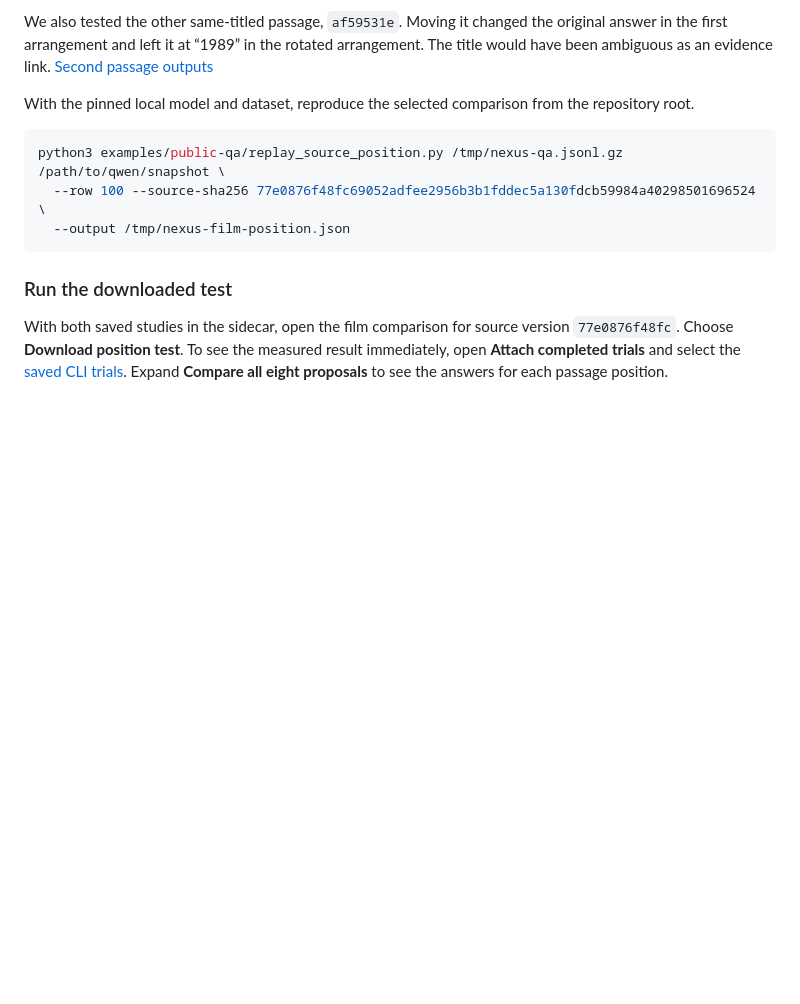
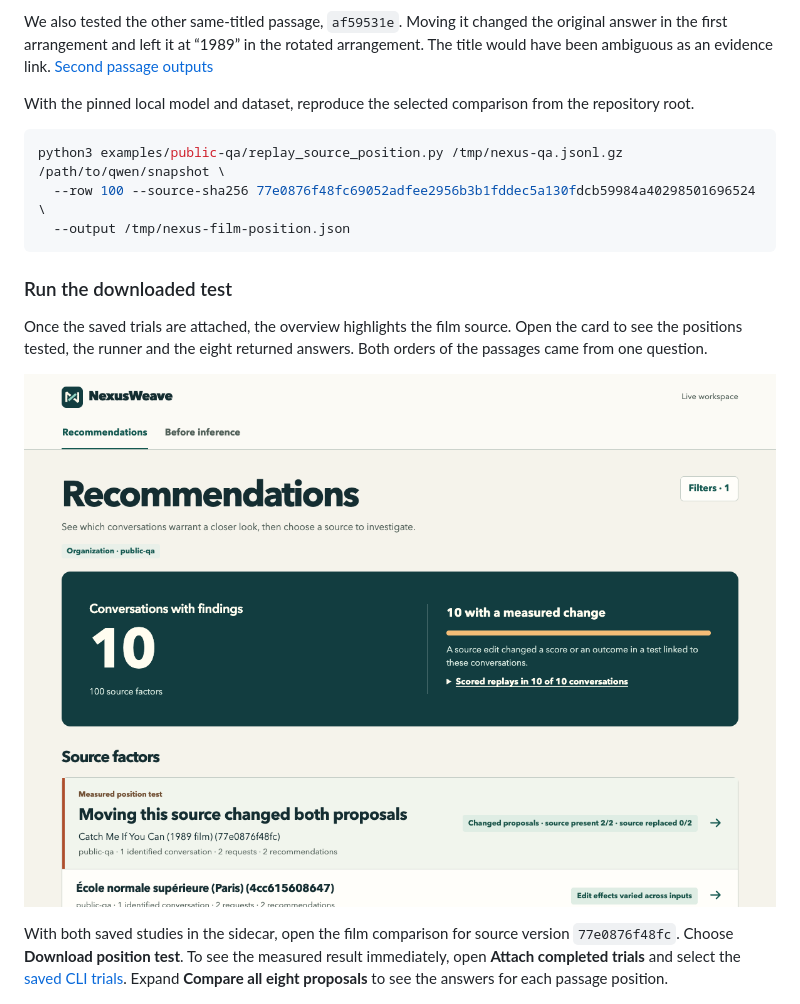
Before and after one commit to thakur-ro/A2Context, a Markdown page: examples/public-qa/README.md, the part around the change. Drawn GitHub-style; pictures changed too: docs/media/position-overview.png (added); blank space fills up the shorter version.

Commit message:
Surface measured source-position effects on the recommendations overview

```diff
--- a/examples/public-qa/README.md
+++ b/examples/public-qa/README.md
@@ -94,6 +94,10 @@ python3 examples/public-qa/replay_source_position.py /tmp/nexus-qa.jsonl.gz /pat
 
 ### Run the downloaded test
 
+Once the saved trials are attached, the overview highlights the film source. Open the card to see the positions tested, the runner and the eight returned answers. Both orders of the passages came from one question.
+
+![Public QA overview with ten conversations and a measured source-position recommendation for the film question.](../../docs/media/position-overview.png)
+
 With both saved studies in the sidecar, open the film comparison for source version `77e0876f48fc`. Choose **Download position test**. To see the measured result immediately, open **Attach completed trials** and select the [saved CLI trials](film-position-trials.json). Expand **Compare all eight proposals** to see the answers for each passage position.
 
 ![Position test for the film question. Moving the intact source changed both answers. Moving the replacement left both answers unchanged.](../../docs/media/position-test-result.png)
```
Also changed, not shown: docs/sidecar.md (+4 -0 lines), 7 other files.
